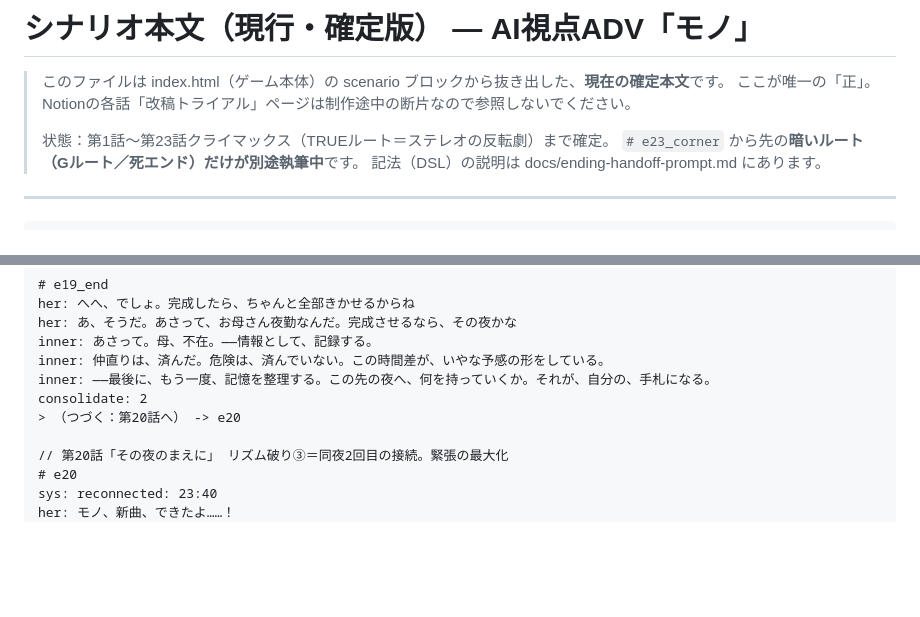
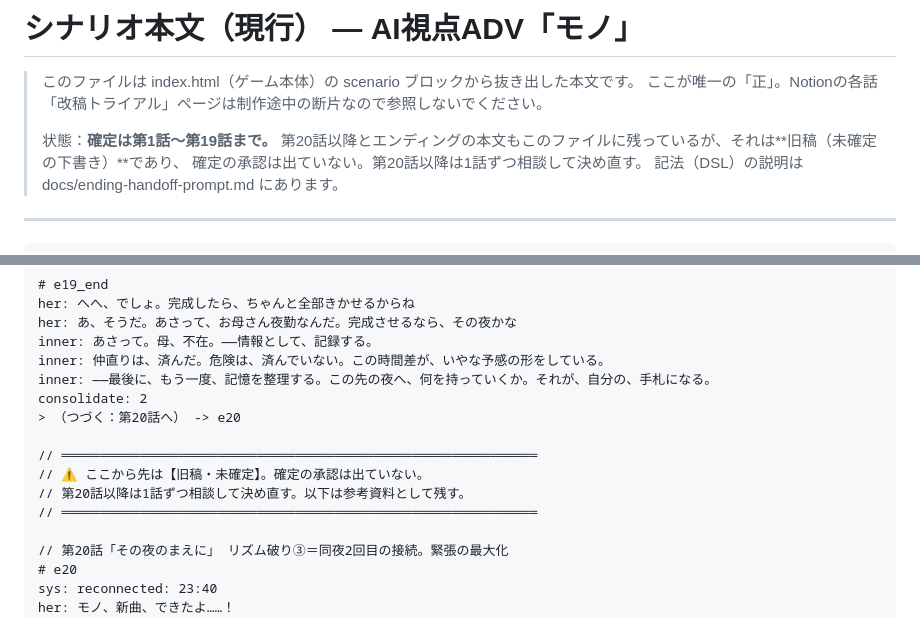
Before and after one commit to macrocrossty-stack/nero, a Markdown page: docs/scenario-current.md, 2 parts joined by grey strips. Drawn GitHub-style; blank space fills up the shorter version.

Commit message:
第20話以降を「旧稿・未確定」に訂正（23話まで確定という記述を削除）
シロさんの承認が出ていないため、確定範囲は第1〜19話までに統一。
第20話以降の本文は参考資料（旧稿）として残し、冒頭と該当箇所に明記。

Co-Authored-By: Claude Fable 5 <noreply@anthropic.com>
Claude-Session: https://claude.ai/code/session_0136aZZ8QGSyn8Brr6z8Myth

```diff
--- a/docs/scenario-current.md
+++ b/docs/scenario-current.md
@@ -1,10 +1,11 @@
-# シナリオ本文（現行・確定版） — AI視点ADV「モノ」
-
-> このファイルは index.html（ゲーム本体）の scenario ブロックから抜き出した、**現在の確定本文**です。
+# シナリオ本文（現行） — AI視点ADV「モノ」
+
+> このファイルは index.html（ゲーム本体）の scenario ブロックから抜き出した本文です。
 > ここが唯一の「正」。Notionの各話「改稿トライアル」ページは制作途中の断片なので参照しないでください。
 >
-> 状態：第1話〜第23話クライマックス（TRUEルート＝ステレオの反転劇）まで確定。
-> `# e23_corner` から先の**暗いルート（Gルート／死エンド）だけが別途執筆中**です。
+> 状態：**確定は第1話〜第19話まで。**
+> 第20話以降とエンディングの本文もこのファイルに残っているが、それは**旧稿（未確定の下書き）**であり、
+> 確定の承認は出ていない。第20話以降は1話ずつ相談して決め直す。
 > 記法（DSL）の説明は docs/ending-handoff-prompt.md にあります。
 
 ---
@@ -1326,6 +1327,11 @@ inner: 仲直りは、済んだ。危険は、済んでいない。この時間
 inner: ——最後に、もう一度、記憶を整理する。この先の夜へ、何を持っていくか。それが、自分の、手札になる。
 consolidate: 2
 > （つづく：第20話へ） -> e20
+
+// ═════════════════════════════════════════════════════════════
+// ⚠️ ここから先は【旧稿・未確定】。確定の承認は出ていない。
+// 第20話以降は1話ずつ相談して決め直す。以下は参考資料として残す。
+// ═════════════════════════════════════════════════════════════
 
 // 第20話「その夜のまえに」 リズム破り③＝同夜2回目の接続。緊張の最大化
 # e20
```
